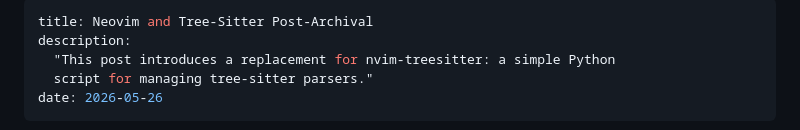
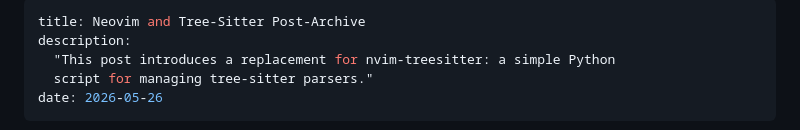
Before and after one commit to dzfrias/website, a Markdown page: src/blog/tree-sitter-dl.md, the part around the change. Drawn GitHub-style.

Commit message:
Tweak post title

```diff
--- a/src/blog/tree-sitter-dl.md
+++ b/src/blog/tree-sitter-dl.md
@@ -1,5 +1,5 @@
 ---
-title: Neovim and Tree-Sitter Post-Archival
+title: Neovim and Tree-Sitter Post-Archive
 description:
   "This post introduces a replacement for nvim-treesitter: a simple Python
   script for managing tree-sitter parsers."
```
